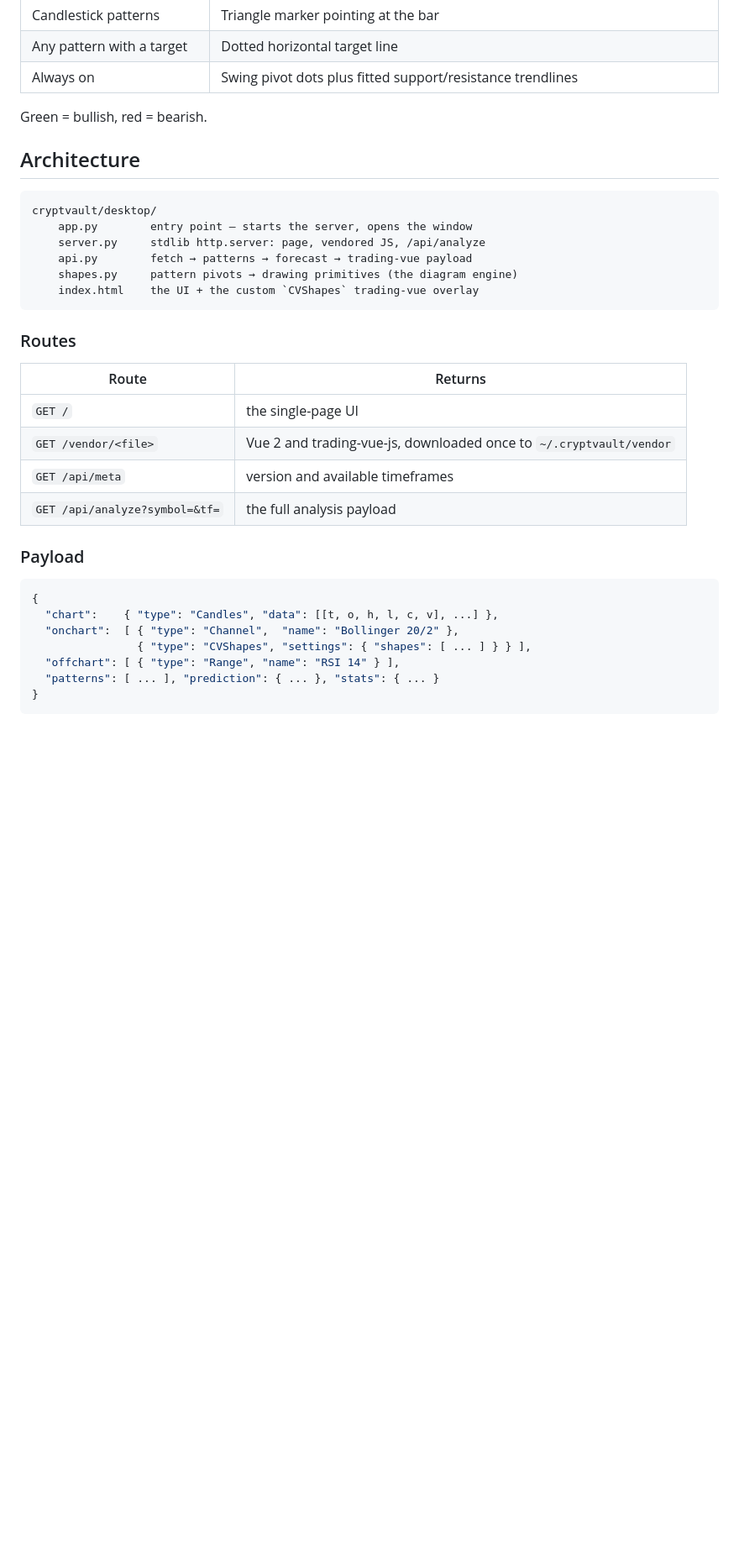
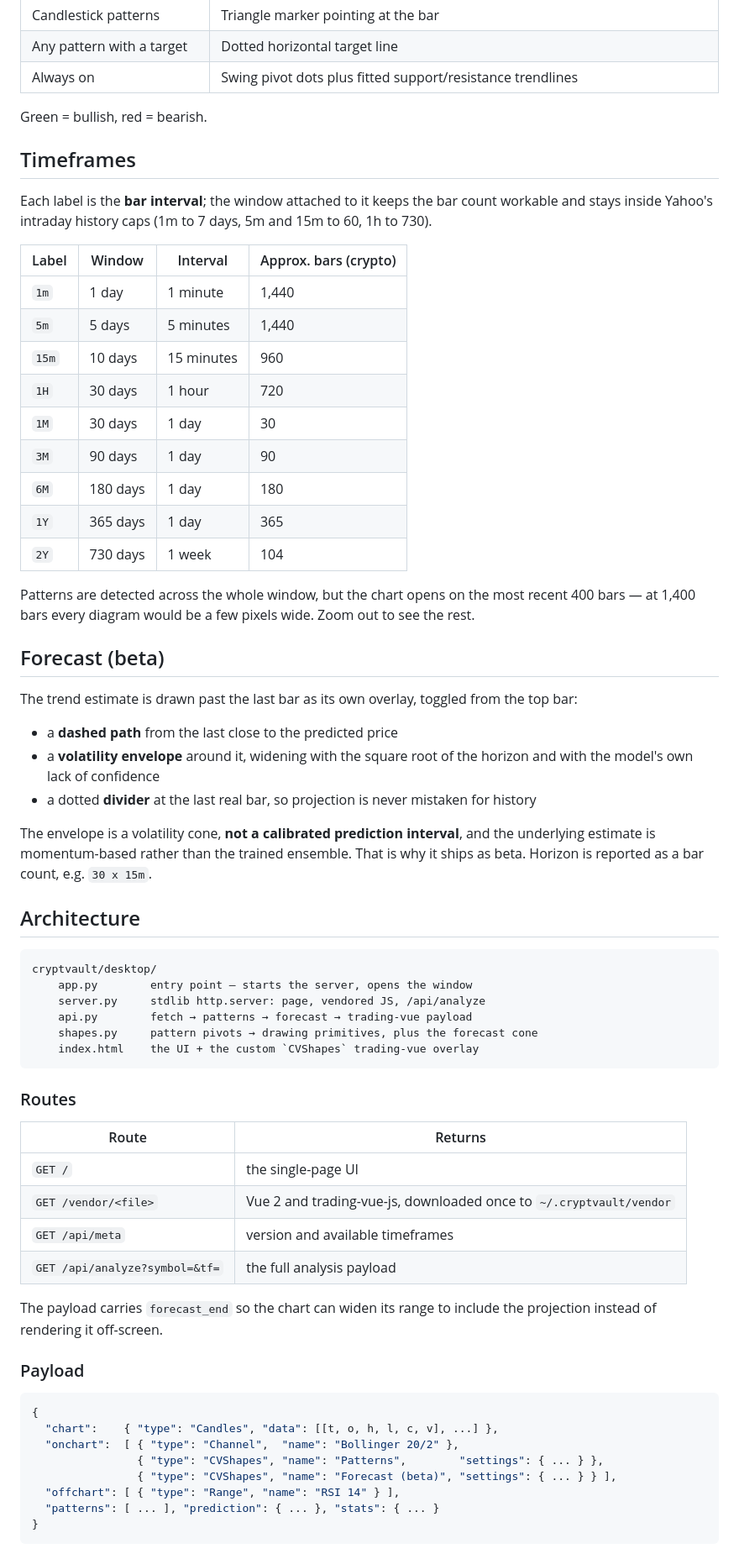
Before and after one commit to MeridianAlgo/Cryptvault, a Markdown page: docs/DESKTOP_APP.md, the part around one of its changes. Shown at 84% size. Rendered like a GitHub page; blank space fills up the shorter version.

````diff
--- a/docs/DESKTOP_APP.md
+++ b/docs/DESKTOP_APP.md
@@ -80,6 +80,43 @@ grouping.
 
 Green = bullish, red = bearish.
 
+## Timeframes
+
+Each label is the **bar interval**; the window attached to it keeps the bar
+count workable and stays inside Yahoo's intraday history caps (1m to 7 days,
+5m and 15m to 60, 1h to 730).
+
+| Label | Window | Interval | Approx. bars (crypto) |
+|---|---|---|---|
+| `1m` | 1 day | 1 minute | 1,440 |
+| `5m` | 5 days | 5 minutes | 1,440 |
+| `15m` | 10 days | 15 minutes | 960 |
+| `1H` | 30 days | 1 hour | 720 |
+| `1M` | 30 days | 1 day | 30 |
+| `3M` | 90 days | 1 day | 90 |
+| `6M` | 180 days | 1 day | 180 |
+| `1Y` | 365 days | 1 day | 365 |
+| `2Y` | 730 days | 1 week | 104 |
+
+Patterns are detected across the whole window, but the chart opens on the most
+recent 400 bars — at 1,400 bars every diagram would be a few pixels wide. Zoom
+out to see the rest.
+
+## Forecast (beta)
+
+The trend estimate is drawn past the last bar as its own overlay, toggled from
+the top bar:
+
+- a **dashed path** from the last close to the predicted price
+- a **volatility envelope** around it, widening with the square root of the
+  horizon and with the model's own lack of confidence
+- a dotted **divider** at the last real bar, so projection is never mistaken for
+  history
+
+The envelope is a volatility cone, **not a calibrated prediction interval**, and
+the underlying estimate is momentum-based rather than the trained ensemble. That
+is why it ships as beta. Horizon is reported as a bar count, e.g. `30 x 15m`.
+
 ## Architecture
 
 ```
@@ -87,7 +124,7 @@ cryptvault/desktop/
     app.py        entry point — starts the server, opens the window
     server.py     stdlib http.server: page, vendored JS, /api/analyze
     api.py        fetch → patterns → forecast → trading-vue payload
-    shapes.py     pattern pivots → drawing primitives (the diagram engine)
+    shapes.py     pattern pivots → drawing primitives, plus the forecast cone
     index.html    the UI + the custom `CVShapes` trading-vue overlay
 ```
 
@@ -100,13 +137,17 @@ cryptvault/desktop/
 | `GET /api/meta` | version and available timeframes |
 | `GET /api/analyze?symbol=&tf=` | the full analysis payload |
 
+The payload carries `forecast_end` so the chart can widen its range to include
+the projection instead of rendering it off-screen.
+
 ### Payload
 
 ```jsonc
 {
   "chart":    { "type": "Candles", "data": [[t, o, h, l, c, v], ...] },
   "onchart":  [ { "type": "Channel",  "name": "Bollinger 20/2" },
-                { "type": "CVShapes", "settings": { "shapes": [ ... ] } } ],
+                { "type": "CVShapes", "name": "Patterns",        "settings": { ... } },
+                { "type": "CVShapes", "name": "Forecast (beta)", "settings": { ... } } ],
   "offchart": [ { "type": "Range", "name": "RSI 14" } ],
   "patterns": [ ... ], "prediction": { ... }, "stats": { ... }
 }
````
Also changed, not shown: other parts of docs/DESKTOP_APP.md (+1 -1 lines), README.md (+9 -8 lines), docs/CHANGELOG.md (+11 -0 lines), docs/assets/desktop.png, 6 other files.
